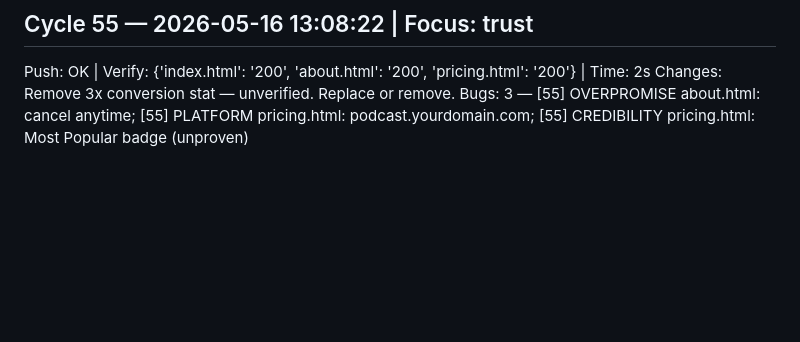
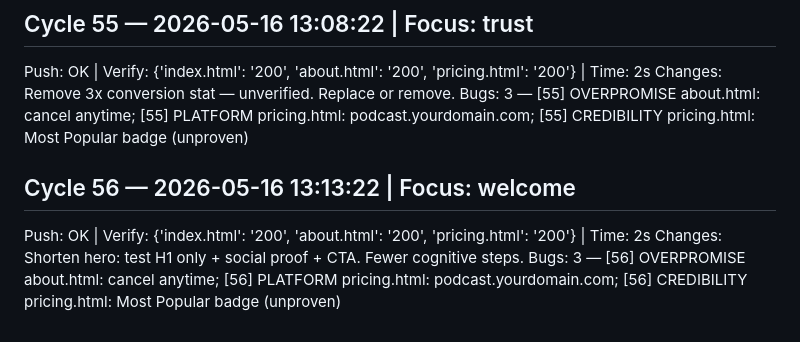
Before and after one commit to connormulligan17-ux/mulligan-podcast, a Markdown page: cycle_log.md, the part around the change. Drawn GitHub-style; blank space fills up the shorter version.

Commit message:
Cycle 57: about

```diff
--- a/cycle_log.md
+++ b/cycle_log.md
@@ -276,3 +276,8 @@ Bugs: 3 — [54] OVERPROMISE about.html: cancel anytime; [54] PLATFORM pricing.h
 Push: OK | Verify: {'index.html': '200', 'about.html': '200', 'pricing.html': '200'} | Time: 2s
 Changes: Remove 3x conversion stat — unverified. Replace or remove.
 Bugs: 3 — [55] OVERPROMISE about.html: cancel anytime; [55] PLATFORM pricing.html: podcast.yourdomain.com; [55] CREDIBILITY pricing.html: Most Popular badge (unproven)
+
+## Cycle 56 — 2026-05-16 13:13:22 | Focus: welcome
+Push: OK | Verify: {'index.html': '200', 'about.html': '200', 'pricing.html': '200'} | Time: 2s
+Changes: Shorten hero: test H1 only + social proof + CTA. Fewer cognitive steps.
+Bugs: 3 — [56] OVERPROMISE about.html: cancel anytime; [56] PLATFORM pricing.html: podcast.yourdomain.com; [56] CREDIBILITY pricing.html: Most Popular badge (unproven)
```
